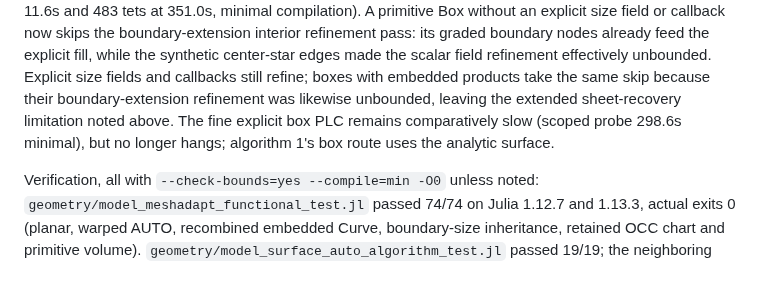
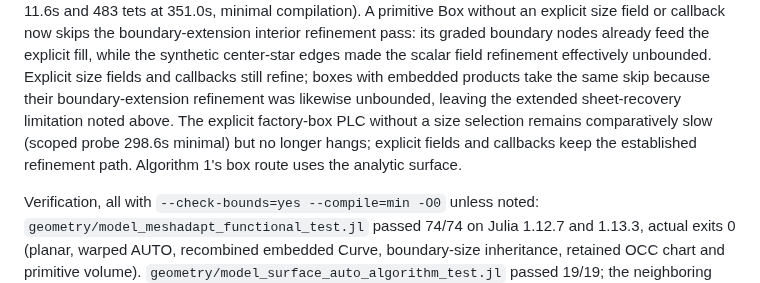
Before and after one commit to jake-w-liu/Tessella.jl, a Markdown page: .github/development/README.md, the part around the change. Rendered like a GitHub page.

Commit message:
Clarify factory-box refinement evidence

```diff
--- a/.github/development/README.md
+++ b/.github/development/README.md
@@ -61,9 +61,11 @@ feed the explicit fill, while the synthetic center-star edges made the scalar
 field refinement effectively unbounded.
 Explicit size fields and callbacks still refine; boxes with embedded products
 take the same skip because their boundary-extension refinement was likewise
-unbounded, leaving the extended sheet-recovery limitation noted above. The fine
-explicit box PLC remains comparatively slow (scoped probe 298.6s minimal), but
-no longer hangs; algorithm 1's box route uses the analytic surface.
+unbounded, leaving the extended sheet-recovery limitation noted above. The
+explicit factory-box PLC without a size selection remains comparatively slow
+(scoped probe 298.6s minimal) but no longer hangs; explicit fields and callbacks
+keep the established refinement path. Algorithm 1's box route uses the analytic
+surface.
 
 Verification, all with `--check-bounds=yes --compile=min -O0` unless noted:
 `geometry/model_meshadapt_functional_test.jl` passed 74/74 on Julia 1.12.7 and
```
